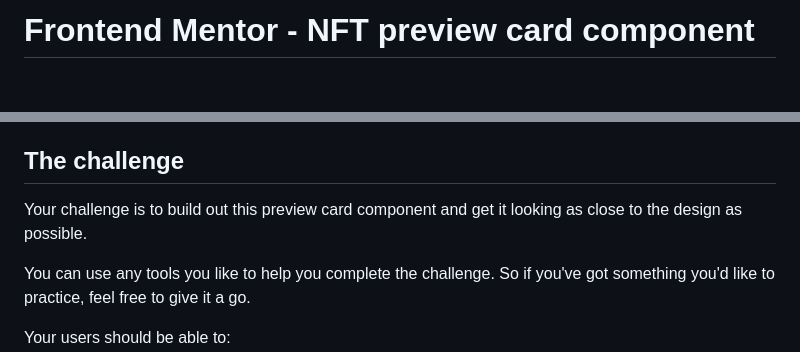
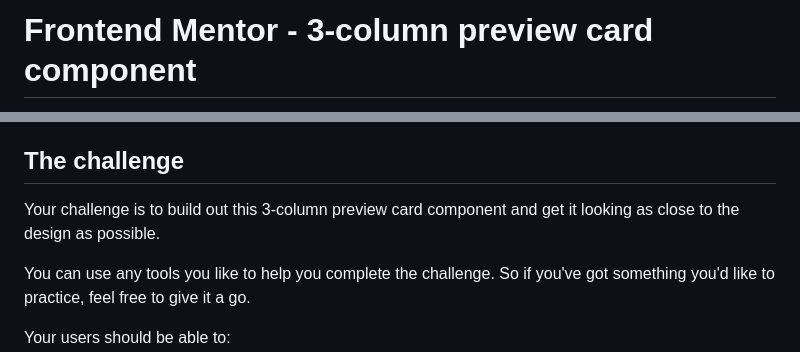
Before and after one commit to kundyzkuandyk/kundyz, a Markdown page: README.md, 2 parts joined by grey strips. Rendered like a GitHub page; blank space fills up the shorter version.

```diff
--- a/README.md
+++ b/README.md
@@ -1,2 +1,2 @@
-# Frontend Mentor - NFT preview card component
+# Frontend Mentor - 3-column preview card component
 
@@ -12,7 +12,7 @@ Thanks for checking out this front-end coding challenge.
 
 ## The challenge
 
-Your challenge is to build out this preview card component and get it looking as close to the design as possible.
+Your challenge is to build out this 3-column preview card component and get it looking as close to the design as possible.
 
 You can use any tools you like to help you complete the challenge. So if you've got something you'd like to practice, feel free to give it a go.
 
```
Also changed, not shown: other parts of README.md (+1 -1 lines), README-template.md (+4 -5 lines), active-states.jpg (added), 1 other file.
